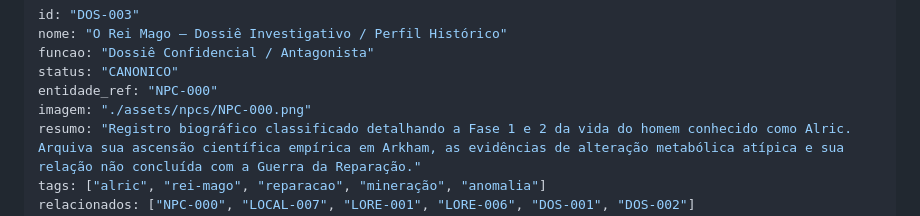
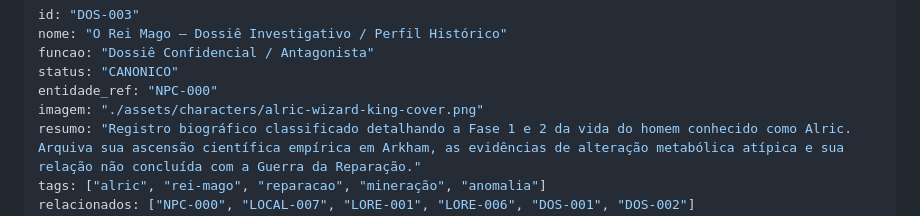
Before and after one commit to creativethb/Batalhas-Poderosas, a Markdown page: gdd/06-dossie/DOS-003.md, the part around one of its changes. Drawn GitHub-style.

Commit message:
dossie: corrige imagem do Rei Mago

```diff
--- a/gdd/06-dossie/DOS-003.md
+++ b/gdd/06-dossie/DOS-003.md
@@ -4,7 +4,7 @@ nome: "O Rei Mago — Dossiê Investigativo / Perfil Histórico"
 funcao: "Dossiê Confidencial / Antagonista"
 status: "CANONICO"
 entidade_ref: "NPC-000"
-imagem: "./assets/npcs/NPC-000.png"
+imagem: "./assets/characters/alric-wizard-king-cover.png"
 resumo: "Registro biográfico classificado detalhando a Fase 1 e 2 da vida do homem conhecido como Alric. Arquiva sua ascensão científica empírica em Arkham, as evidências de alteração metabólica atípica e sua relação não concluída com a Guerra da Reparação."
 tags: ["alric", "rei-mago", "reparacao", "mineração", "anomalia"]
 relacionados: ["NPC-000", "LOCAL-007", "LORE-001", "LORE-006", "DOS-001", "DOS-002"]
```
Also changed, not shown: other parts of gdd/06-dossie/DOS-003.md (+1 -1 lines).
